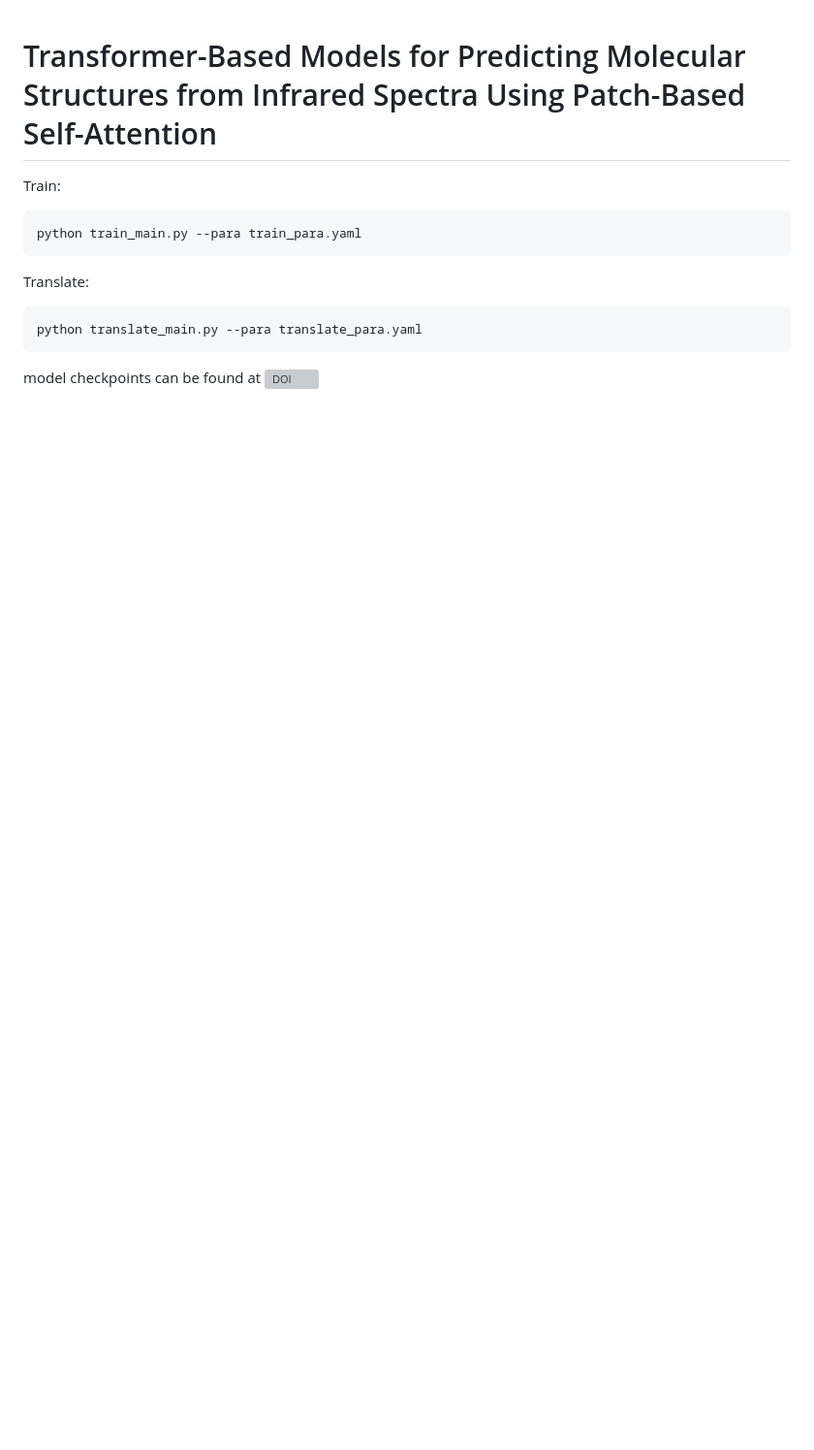
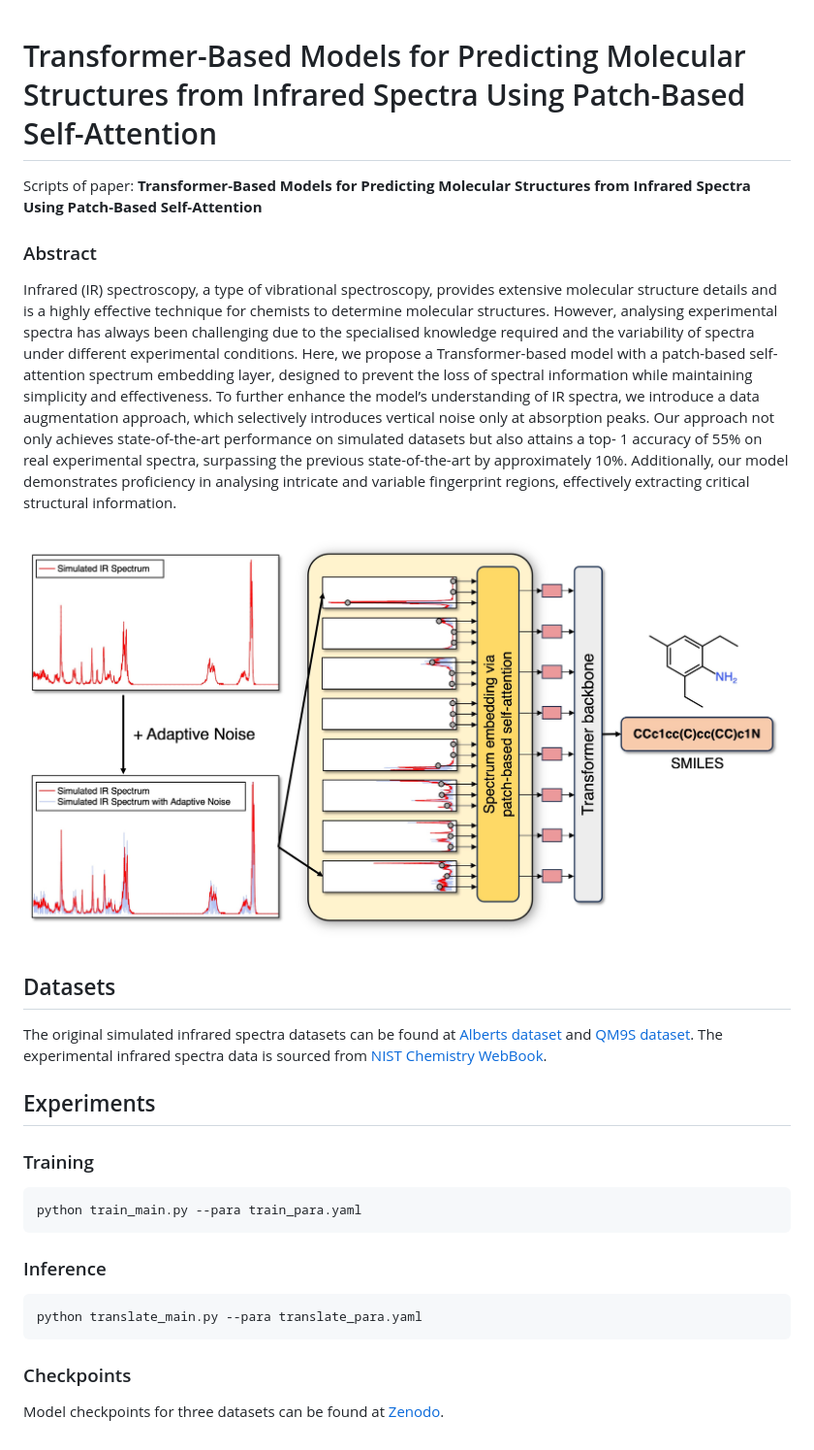
Before and after one commit to X1nyuLu/PatchBasedSelfAttention, a Markdown page: Readme.md, the part around the change. Shown at 97% size. Drawn GitHub-style; pictures changed too: fig/model_TOC.jpg (added); blank space fills up the shorter version; grey boxes are pictures that could not be loaded.

````diff
--- a/Readme.md
+++ b/Readme.md
@@ -1,14 +1,29 @@
 
 # Transformer-Based Models for Predicting Molecular Structures from Infrared Spectra Using Patch-Based Self-Attention
-Train:
+
+Scripts of paper: **Transformer-Based Models for Predicting Molecular Structures from Infrared Spectra Using Patch-Based Self-Attention**
+
+### Abstract
+
+Infrared (IR) spectroscopy, a type of vibrational spectroscopy, provides extensive molecular structure details and is a highly effective technique for chemists to determine molecular structures. However, analysing experimental spectra has always been challenging due to the specialised knowledge required and the variability of spectra under different experimental conditions. Here, we propose a Transformer-based model with a patch-based self-attention spectrum embedding layer, designed to prevent the loss of spectral information while maintaining simplicity and effectiveness. To further enhance the model’s understanding of IR spectra, we introduce a data augmentation approach, which selectively introduces vertical noise only at absorption peaks. Our approach not only achieves state-of-the-art performance on simulated datasets but also attains a top- 1 accuracy of 55% on real experimental spectra, surpassing the previous state-of-the-art by approximately 10%. Additionally, our model demonstrates proficiency in analysing intricate and variable fingerprint regions, effectively extracting critical structural information.
+
+<img align="center"  src="fig/model_TOC.jpg">
+
+## Datasets
+
+The original simulated infrared spectra datasets can be found at [Alberts dataset](https://zenodo.org/records/7928396) and [QM9S dataset](https://figshare.com/articles/dataset/QM9S_dataset/24235333). The experimental infrared spectra data is sourced from [NIST Chemistry WebBook](https://webbook.nist.gov/chemistry/).
+
+## Experiments
+
+### Training
 ```
 python train_main.py --para train_para.yaml
 ```
 
-Translate:
+### Inference
 ```
 python translate_main.py --para translate_para.yaml
 ```
-
-model checkpoints can be found at
-[![DOI](https://zenodo.org/badge/DOI/10.5281/zenodo.12789777.svg)](https://doi.org/10.5281/zenodo.12789777)
+### Checkpoints
+Model checkpoints for three datasets can be found at
+[Zenodo](https://doi.org/10.5281/zenodo.12789777).
````
Also changed, not shown: 4 other files.
